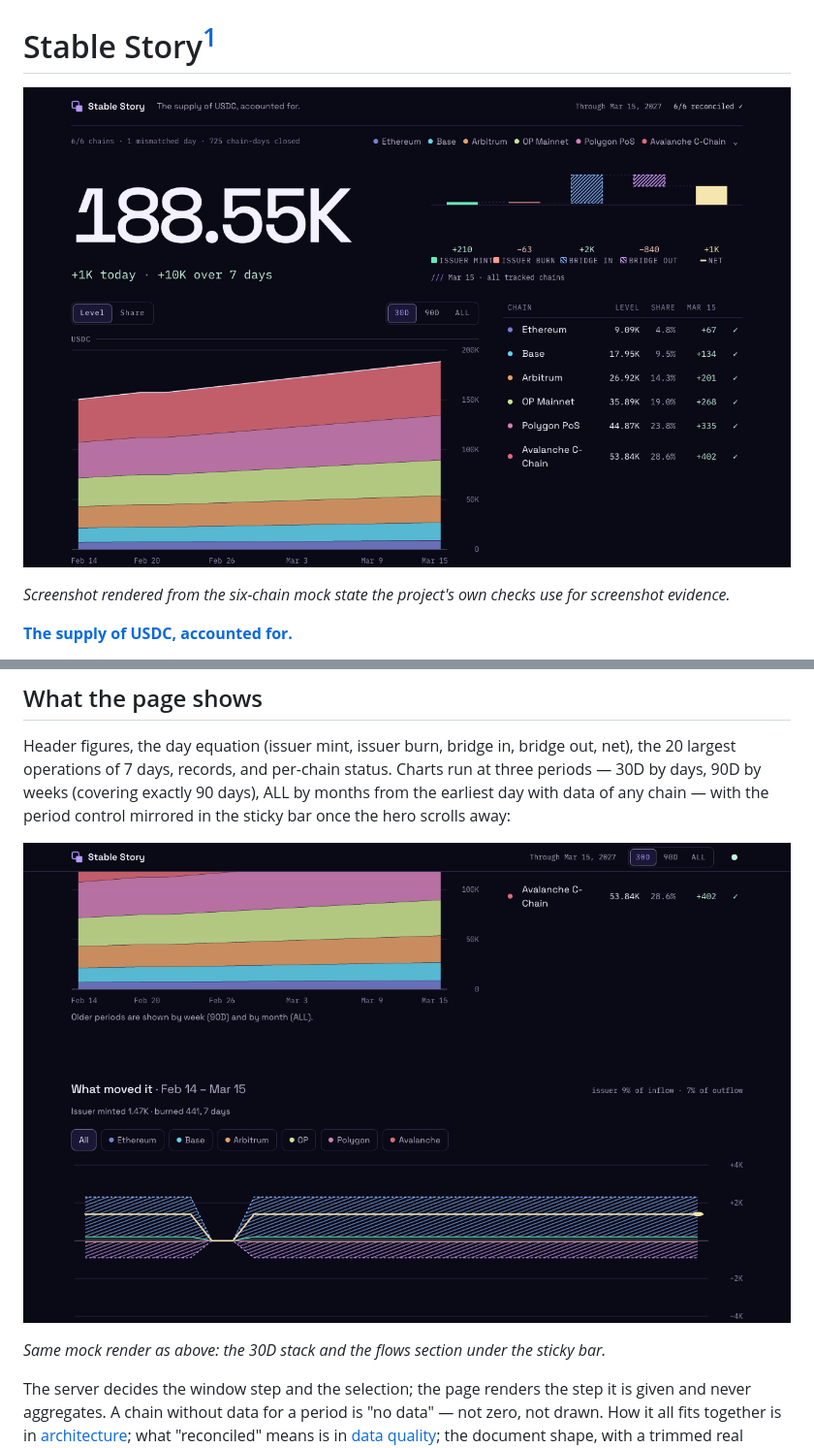
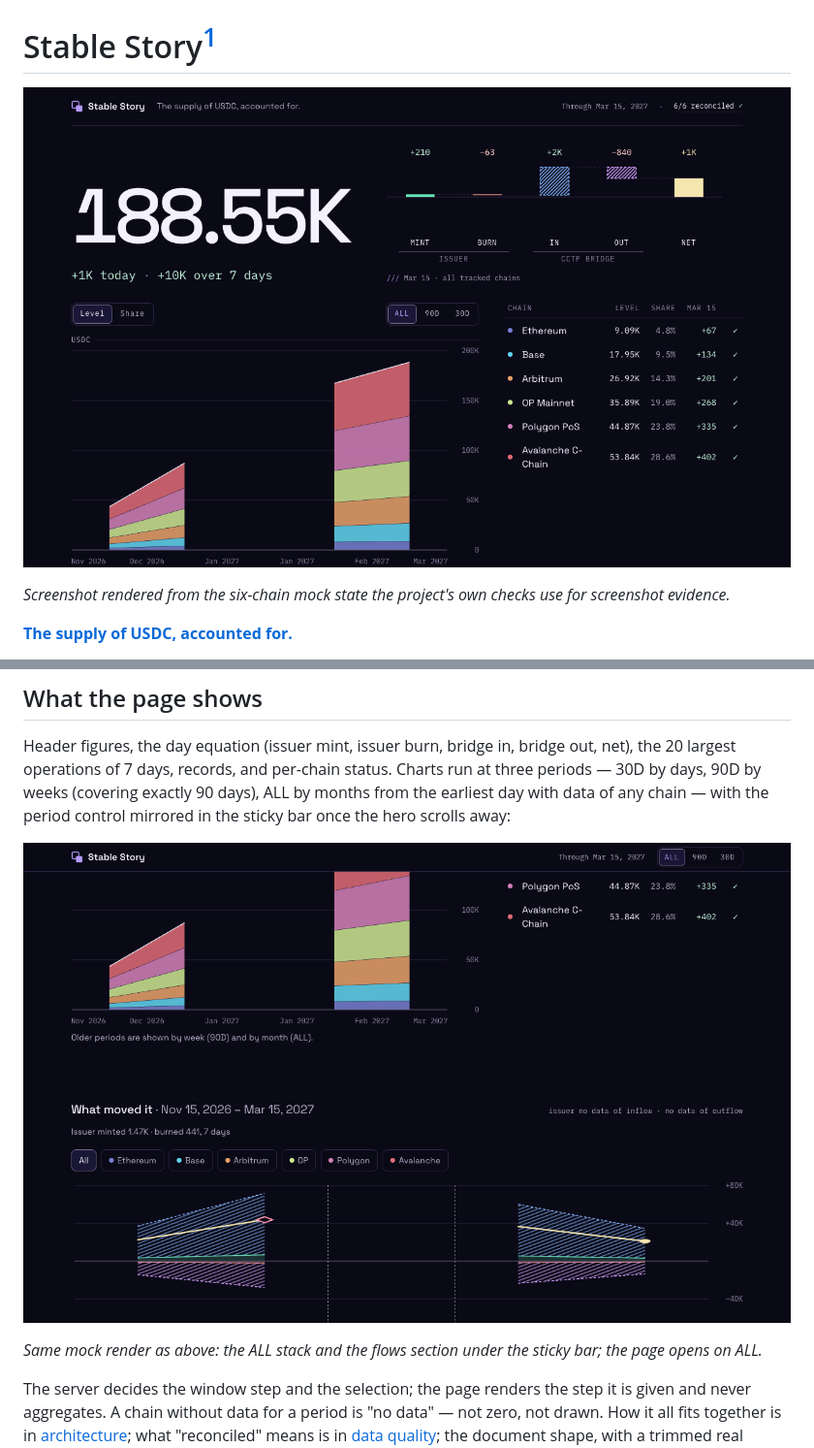
Before and after one commit to zakharov-dy/stable-story-ui, a Markdown page: README.md, 2 parts joined by grey strips. Shown at 97% size. Rendered like a GitHub page; pictures changed too: docs/media/charts.png, docs/media/hero.png.

Commit message:
Refresh showcase images from the current page (ALL default)
Re-render docs/media/hero.png and docs/media/charts.png at 1280x800
from the built long-history mock state: ALL period active, no demo
banner, no annotations, sticky bar visible in charts.png. Update the
charts caption to describe the ALL stack.

Co-Authored-By: Muse Spark 1.3 Contributor <noreply@example.com>

```diff
--- a/README.md
+++ b/README.md
@@ -41,7 +41,7 @@ mirrored in the sticky bar once the hero scrolls away:
 
 ![Charts at 30D/90D/ALL with the sticky period control](docs/media/charts.png)
 
-*Same mock render as above: the 30D stack and the flows section under the sticky bar.*
+*Same mock render as above: the ALL stack and the flows section under the sticky bar; the page opens on ALL.*
 
 The server decides the window step and the selection; the page renders the step it is given and never aggregates.
 A chain without data for a period is "no data" — not zero, not drawn. How it all fits together is in
```
